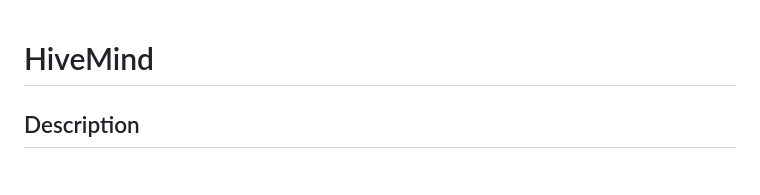
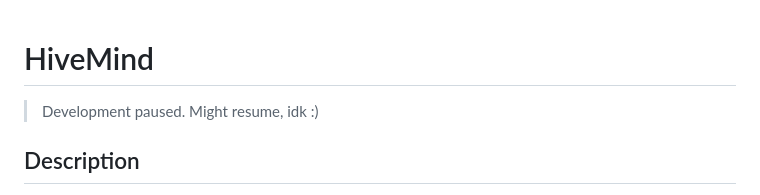
Before and after one commit to WakandaWebWeaver/hivemind, a Markdown page: readme.md, the part around the change. Drawn GitHub-style.

```diff
--- a/readme.md
+++ b/readme.md
@@ -1,4 +1,5 @@
 # HiveMind
+> Development paused. Might resume, idk :)
 
 ## Description
 
```
